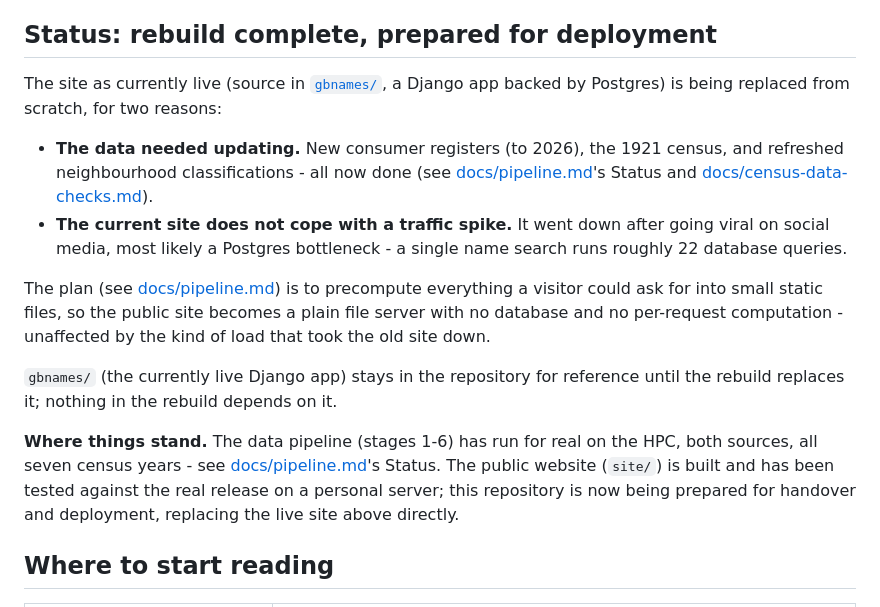
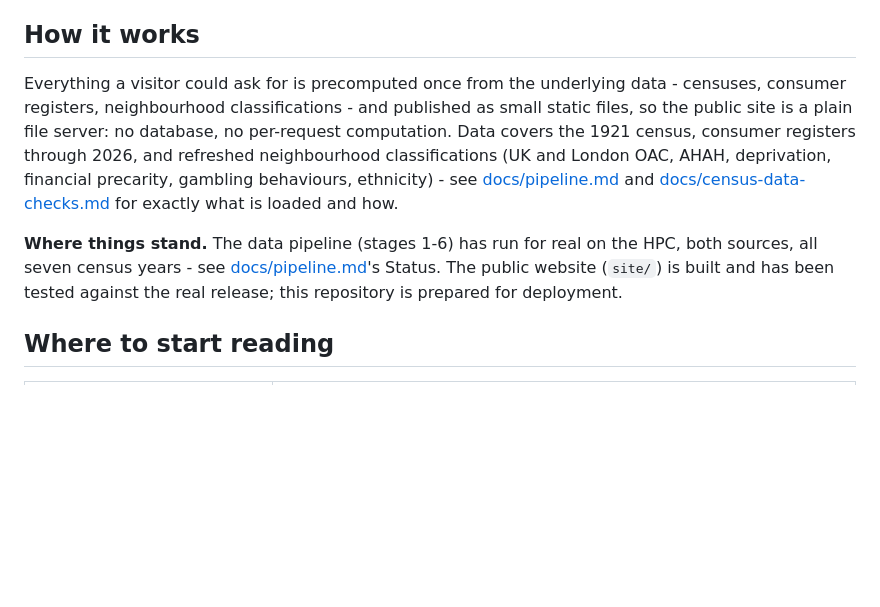
Before and after one commit to jtvandijk/webapp-project, a Markdown page: README.md, the part around the change. Rendered like a GitHub page; blank space fills up the shorter version.

Commit message:
README: drop the Django/Postgres migration narrative, describe the current site plainly
User's call: the README should read as "this is GBNames, the current site" - new
datasets, fresh design - not as a replace-the-old-broken-thing story. Replaced
the old "Status: rebuild..." section (which explained the Django/Postgres
predecessor, the two reasons for rebuilding, and the gbnames/ folder's
leftover presence) with a short "How it works" section describing the
current static-file architecture and data coverage directly.

Co-Authored-By: Claude Sonnet 5 <noreply@anthropic.com>

```diff
--- a/README.md
+++ b/README.md
@@ -7,29 +7,20 @@ neighbourhoods compare on deprivation, access to healthy services, financial cir
 The live site is at [apps.geods.ac.uk/gbnames](https://apps.geods.ac.uk/gbnames/), part of Smart
 Data Research UK's Geographic Data Service (GeoDS).
 
-## Status: rebuild complete, prepared for deployment
+## How it works
 
-The site as currently live (source in [`gbnames/`](gbnames/), a Django app backed by Postgres) is
-being replaced from scratch, for two reasons:
-
-- **The data needed updating.** New consumer registers (to 2026), the 1921 census, and refreshed
-  neighbourhood classifications - all now done (see [docs/pipeline.md](docs/pipeline.md)'s Status
-  and [docs/census-data-checks.md](docs/census-data-checks.md)).
-- **The current site does not cope with a traffic spike.** It went down after going viral on social
-  media, most likely a Postgres bottleneck - a single name search runs roughly 22 database queries.
-
-The plan (see [docs/pipeline.md](docs/pipeline.md)) is to precompute everything a visitor could ask
-for into small static files, so the public site becomes a plain file server with no database and no
-per-request computation - unaffected by the kind of load that took the old site down.
-
-`gbnames/` (the currently live Django app) stays in the repository for reference until the rebuild
-replaces it; nothing in the rebuild depends on it.
+Everything a visitor could ask for is precomputed once from the underlying data - censuses,
+consumer registers, neighbourhood classifications - and published as small static files, so the
+public site is a plain file server: no database, no per-request computation. Data covers the 1921
+census, consumer registers through 2026, and refreshed neighbourhood classifications (UK and London
+OAC, AHAH, deprivation, financial precarity, gambling behaviours, ethnicity) - see
+[docs/pipeline.md](docs/pipeline.md) and [docs/census-data-checks.md](docs/census-data-checks.md)
+for exactly what is loaded and how.
 
 **Where things stand.** The data pipeline (stages 1-6) has run for real on the HPC, both sources,
 all seven census years - see [docs/pipeline.md](docs/pipeline.md)'s Status. The public website
-(`site/`) is built and has been tested against the real release on a personal server; this
-repository is now being prepared for handover and deployment, replacing the live site above
-directly.
+(`site/`) is built and has been tested against the real release; this repository is prepared for
+deployment.
 
 ## Where to start reading
 
```
